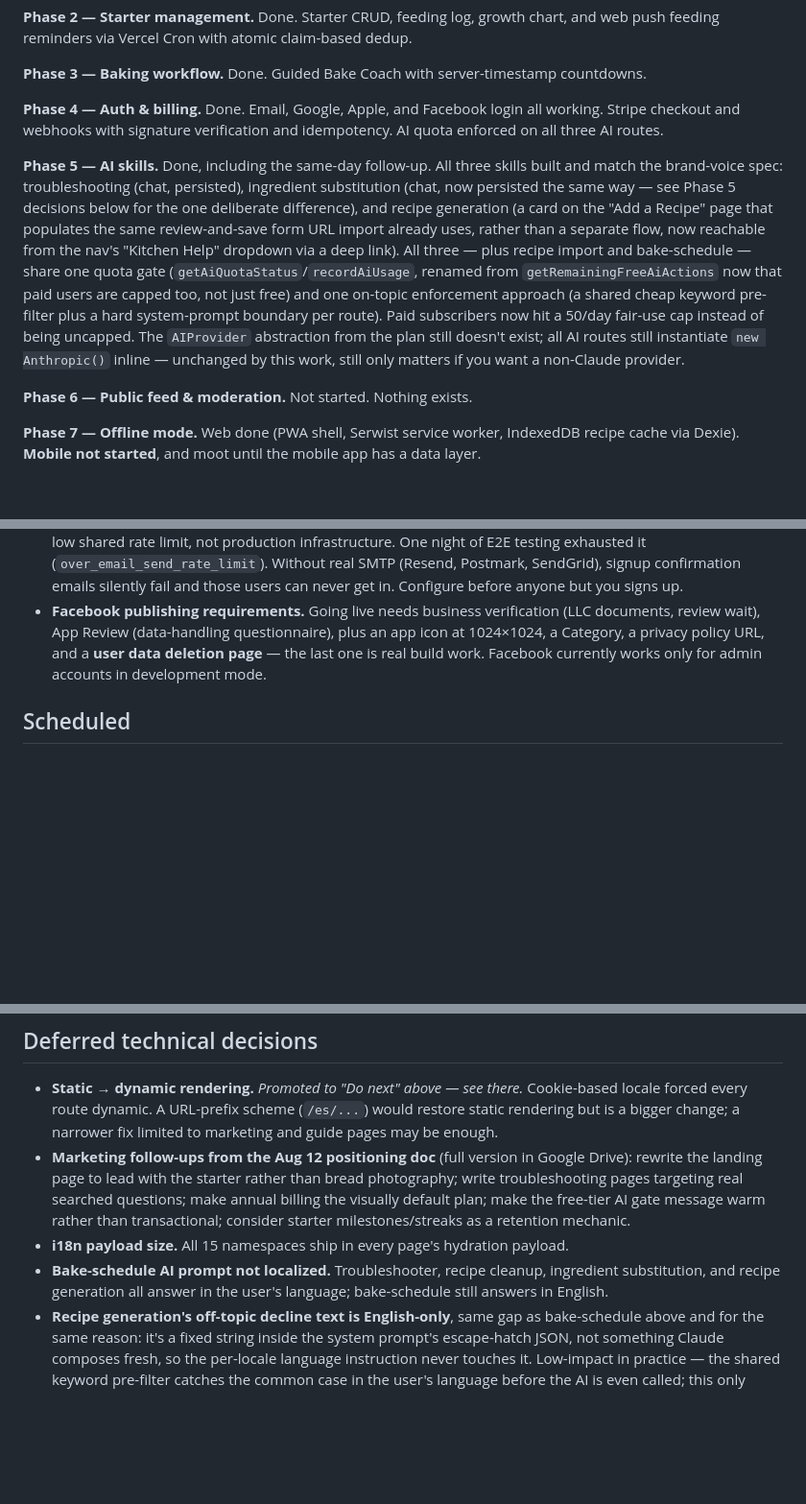
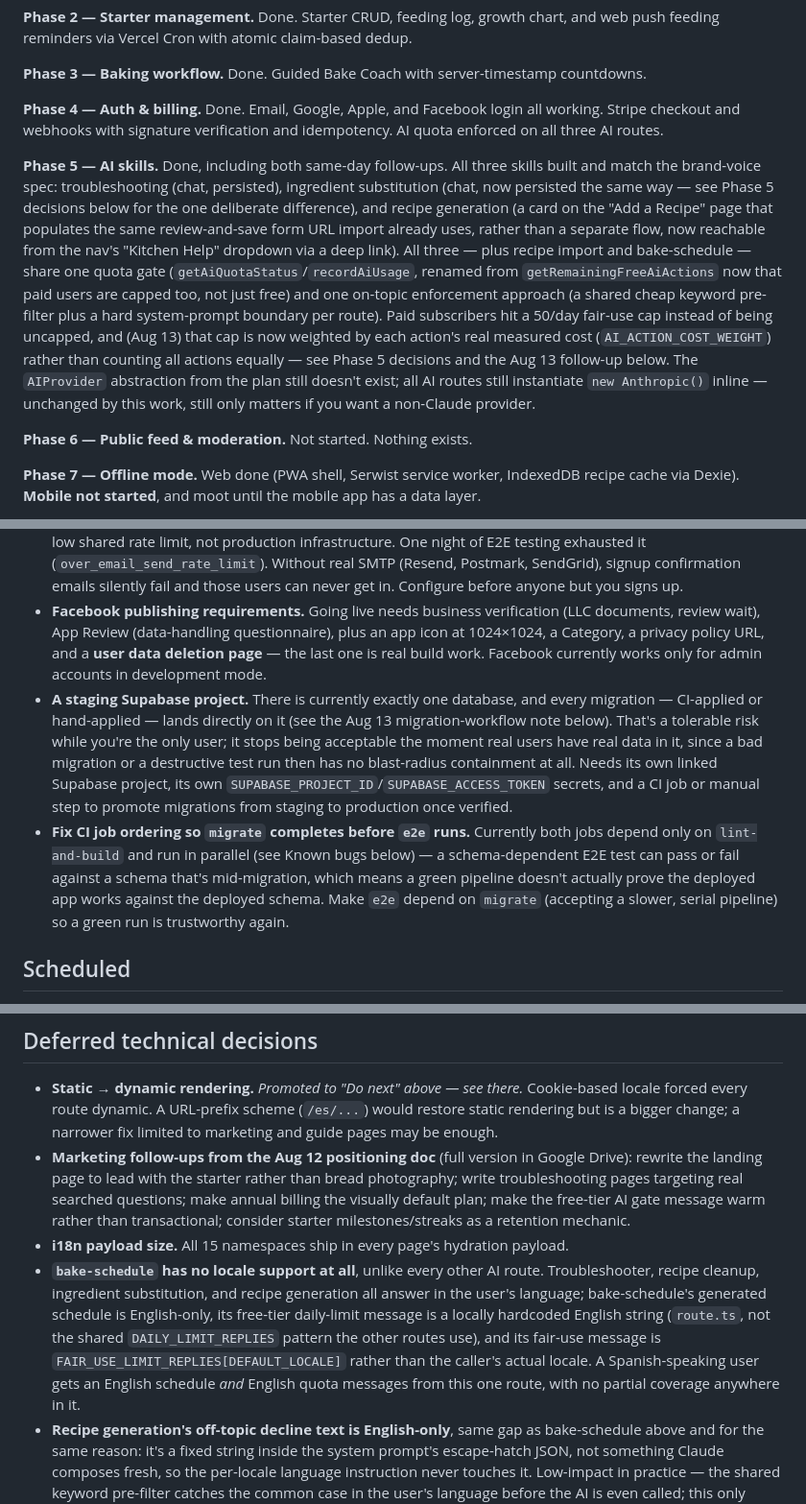
Before and after one commit to lonestarque78/blessyourloaf, a Markdown page: BACKLOG.md, 3 parts joined by grey strips. Shown at 96% size. Drawn GitHub-style; blank space fills up the shorter version.

Commit message:
Update BACKLOG.md: Phase 5 done, two new launch blockers, bake-schedule locale gap
Marks Phase 5 fully done including the weighted fair-use cap. Promotes the
CI e2e/migrate parallelism to a launch blocker (a green pipeline currently
doesn't prove the app works against the deployed schema) and adds a second:
no staging Supabase project, so every migration lands directly on the one
production database. Also consolidates bake-schedule's locale gap into one
note — it's not just the fair-use message, the whole route (schedule
content, free-tier message, fair-use message) has no locale coverage.

Co-Authored-By: Claude Sonnet 5 <noreply@anthropic.com>

```diff
--- a/BACKLOG.md
+++ b/BACKLOG.md
@@ -32,7 +32,7 @@ Ordered. Everything here is small and either blocks something or is actively cos
 
 **Phase 4 — Auth & billing.** Done. Email, Google, Apple, and Facebook login all working. Stripe checkout and webhooks with signature verification and idempotency. AI quota enforced on all three AI routes.
 
-**Phase 5 — AI skills.** Done, including the same-day follow-up. All three skills built and match the brand-voice spec: troubleshooting (chat, persisted), ingredient substitution (chat, now persisted the same way — see Phase 5 decisions below for the one deliberate difference), and recipe generation (a card on the "Add a Recipe" page that populates the same review-and-save form URL import already uses, rather than a separate flow, now reachable from the nav's "Kitchen Help" dropdown via a deep link). All three — plus recipe import and bake-schedule — share one quota gate (`getAiQuotaStatus`/`recordAiUsage`, renamed from `getRemainingFreeAiActions` now that paid users are capped too, not just free) and one on-topic enforcement approach (a shared cheap keyword pre-filter plus a hard system-prompt boundary per route). Paid subscribers now hit a 50/day fair-use cap instead of being uncapped. The `AIProvider` abstraction from the plan still doesn't exist; all AI routes still instantiate `new Anthropic()` inline — unchanged by this work, still only matters if you want a non-Claude provider.
+**Phase 5 — AI skills.** Done, including both same-day follow-ups. All three skills built and match the brand-voice spec: troubleshooting (chat, persisted), ingredient substitution (chat, now persisted the same way — see Phase 5 decisions below for the one deliberate difference), and recipe generation (a card on the "Add a Recipe" page that populates the same review-and-save form URL import already uses, rather than a separate flow, now reachable from the nav's "Kitchen Help" dropdown via a deep link). All three — plus recipe import and bake-schedule — share one quota gate (`getAiQuotaStatus`/`recordAiUsage`, renamed from `getRemainingFreeAiActions` now that paid users are capped too, not just free) and one on-topic enforcement approach (a shared cheap keyword pre-filter plus a hard system-prompt boundary per route). Paid subscribers hit a 50/day fair-use cap instead of being uncapped, and (Aug 13) that cap is now weighted by each action's real measured cost (`AI_ACTION_COST_WEIGHT`) rather than counting all actions equally — see Phase 5 decisions and the Aug 13 follow-up below. The `AIProvider` abstraction from the plan still doesn't exist; all AI routes still instantiate `new Anthropic()` inline — unchanged by this work, still only matters if you want a non-Claude provider.
 
 **Phase 6 — Public feed & moderation.** Not started. Nothing exists.
 
@@ -56,6 +56,8 @@ Ordered. Everything here is small and either blocks something or is actively cos
 - **Moderation policy + data retention policy documents.** Spec'd, never written.
 - **Custom SMTP in Supabase — hard blocker.** The built-in email sender is a development convenience with a low shared rate limit, not production infrastructure. One night of E2E testing exhausted it (`over_email_send_rate_limit`). Without real SMTP (Resend, Postmark, SendGrid), signup confirmation emails silently fail and those users can never get in. Configure before anyone but you signs up.
 - **Facebook publishing requirements.** Going live needs business verification (LLC documents, review wait), App Review (data-handling questionnaire), plus an app icon at 1024×1024, a Category, a privacy policy URL, and a **user data deletion page** — the last one is real build work. Facebook currently works only for admin accounts in development mode.
+- **A staging Supabase project.** There is currently exactly one database, and every migration — CI-applied or hand-applied — lands directly on it (see the Aug 13 migration-workflow note below). That's a tolerable risk while you're the only user; it stops being acceptable the moment real users have real data in it, since a bad migration or a destructive test run then has no blast-radius containment at all. Needs its own linked Supabase project, its own `SUPABASE_PROJECT_ID`/`SUPABASE_ACCESS_TOKEN` secrets, and a CI job or manual step to promote migrations from staging to production once verified.
+- **Fix CI job ordering so `migrate` completes before `e2e` runs.** Currently both jobs depend only on `lint-and-build` and run in parallel (see Known bugs below) — a schema-dependent E2E test can pass or fail against a schema that's mid-migration, which means a green pipeline doesn't actually prove the deployed app works against the deployed schema. Make `e2e` depend on `migrate` (accepting a slower, serial pipeline) so a green run is trustworthy again.
 
 ## Scheduled
 
@@ -66,7 +68,7 @@ Ordered. Everything here is small and either blocks something or is actively cos
 - **Static → dynamic rendering.** *Promoted to "Do next" above — see there.* Cookie-based locale forced every route dynamic. A URL-prefix scheme (`/es/...`) would restore static rendering but is a bigger change; a narrower fix limited to marketing and guide pages may be enough.
 - **Marketing follow-ups from the Aug 12 positioning doc** (full version in Google Drive): rewrite the landing page to lead with the starter rather than bread photography; write troubleshooting pages targeting real searched questions; make annual billing the visually default plan; make the free-tier AI gate message warm rather than transactional; consider starter milestones/streaks as a retention mechanic.
 - **i18n payload size.** All 15 namespaces ship in every page's hydration payload.
-- **Bake-schedule AI prompt not localized.** Troubleshooter, recipe cleanup, ingredient substitution, and recipe generation all answer in the user's language; bake-schedule still answers in English.
+- **`bake-schedule` has no locale support at all**, unlike every other AI route. Troubleshooter, recipe cleanup, ingredient substitution, and recipe generation all answer in the user's language; bake-schedule's generated schedule is English-only, its free-tier daily-limit message is a locally hardcoded English string (`route.ts`, not the shared `DAILY_LIMIT_REPLIES` pattern the other routes use), and its fair-use message is `FAIR_USE_LIMIT_REPLIES[DEFAULT_LOCALE]` rather than the caller's actual locale. A Spanish-speaking user gets an English schedule *and* English quota messages from this one route, with no partial coverage anywhere in it.
 - **Recipe generation's off-topic decline text is English-only**, same gap as bake-schedule above and for the same reason: it's a fixed string inside the system prompt's escape-hatch JSON, not something Claude composes fresh, so the per-locale language instruction never touches it. Low-impact in practice — the shared keyword pre-filter catches the common case in the user's language before the AI is even called; this only shows up on the rare slip-through where Claude itself invokes the escape hatch.
 - **Recipe content in the database isn't translated.** Titles, ingredients, and steps are English-only in the `recipes` table. Needs a schema decision, not key extraction.
 - **Supabase/Stripe SDK error messages surface in English** regardless of locale.
```
Also changed, not shown: other parts of BACKLOG.md (+2 -2 lines).
